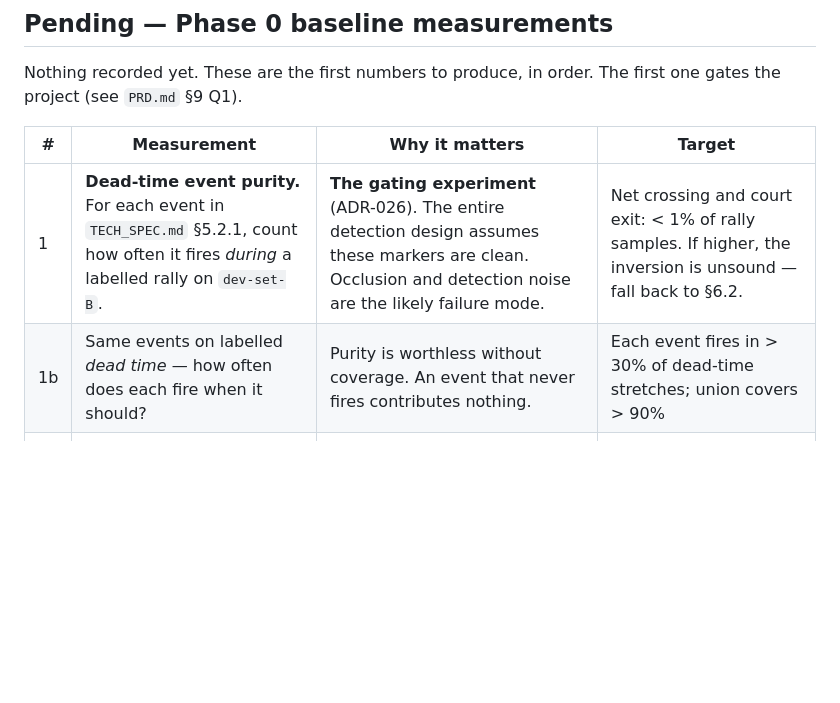
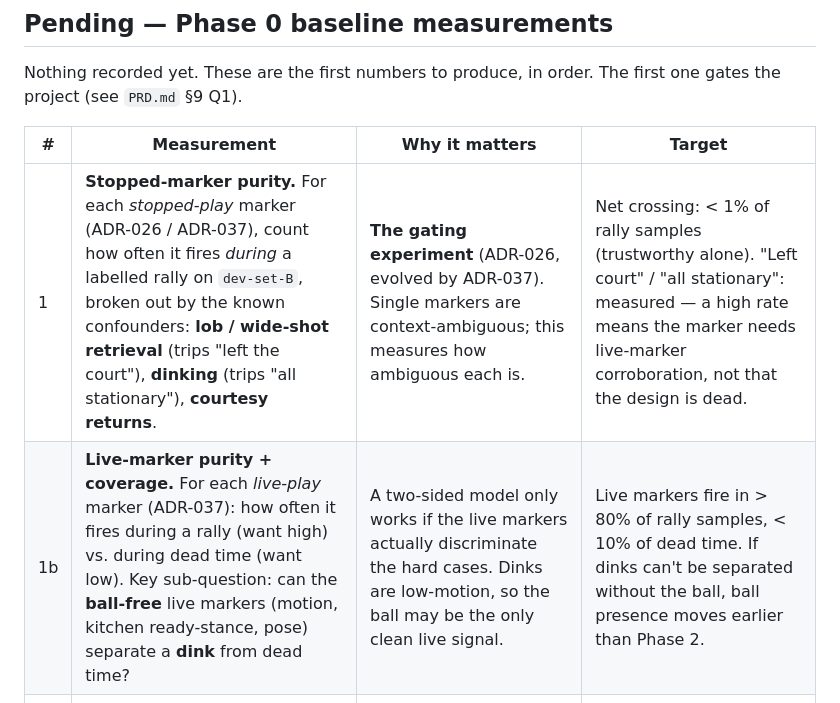
Before and after one commit to tonychu805/pic-vision, a Markdown page: EXPERIMENTS.md, the part around the change. Drawn GitHub-style; blank space fills up the shorter version.

```diff
--- a/EXPERIMENTS.md
+++ b/EXPERIMENTS.md
@@ -38,8 +38,8 @@ Nothing recorded yet. These are the first numbers to produce, in order. The firs
 
 | # | Measurement | Why it matters | Target |
 |---|---|---|---|
-| 1 | **Dead-time event purity.** For each event in `TECH_SPEC.md` §5.2.1, count how often it fires *during* a labelled rally on `dev-set-B`. | **The gating experiment** (ADR-026). The entire detection design assumes these markers are clean. Occlusion and detection noise are the likely failure mode. | Net crossing and court exit: < 1% of rally samples. If higher, the inversion is unsound — fall back to §6.2. |
-| 1b | Same events on labelled *dead time* — how often does each fire when it should? | Purity is worthless without coverage. An event that never fires contributes nothing. | Each event fires in > 30% of dead-time stretches; union covers > 90% |
+| 1 | **Stopped-marker purity.** For each *stopped-play* marker (ADR-026 / ADR-037), count how often it fires *during* a labelled rally on `dev-set-B`, broken out by the known confounders: **lob / wide-shot retrieval** (trips "left the court"), **dinking** (trips "all stationary"), **courtesy returns**. | **The gating experiment** (ADR-026, evolved by ADR-037). Single markers are context-ambiguous; this measures how ambiguous each is. | Net crossing: < 1% of rally samples (trustworthy alone). "Left court" / "all stationary": measured — a high rate means the marker needs live-marker corroboration, not that the design is dead. |
+| 1b | **Live-marker purity + coverage.** For each *live-play* marker (ADR-037): how often it fires during a rally (want high) vs. during dead time (want low). Key sub-question: can the **ball-free** live markers (motion, kitchen ready-stance, pose) separate a **dink** from dead time? | A two-sided model only works if the live markers actually discriminate the hard cases. Dinks are low-motion, so the ball may be the only clean live signal. | Live markers fire in > 80% of rally samples, < 10% of dead time. If dinks can't be separated without the ball, ball presence moves earlier than Phase 2. |
 | 1c | **Is the recording's audio usable?** Onset density during a labelled dead-time stretch, plus a spectrogram of a known rally by eye. | Determines whether Phase 2.5 happens. **No longer gates the project** (ADR-004) — audio contributes boundary precision only. | Visible transients at impact; near-zero onsets during dead time. Contamination → weight 0. |
 | 2 | **Confirm 30 fps CFR once.** Record a 30 s probe, check `nb_read_frames / duration` and the PTS-delta histogram. | The camera is set to a fixed 30 fps (ADR-025). This is a one-time confirmation, not a per-session gate — but worth doing once, since a setting is a request and this camera has surprised us before. | ~30 fps, uniform ~0.0333 s deltas. Then settled. |
 | 2b | Audio codec, sample rate, channels from the same recording | Prerequisite for the optional audio path only (§5.1b) | Present, ≥ 16 kHz |
```
Also changed, not shown: DECISIONS.md (+41 -0 lines), PROGRESS.md (added, +30 -0 lines).
